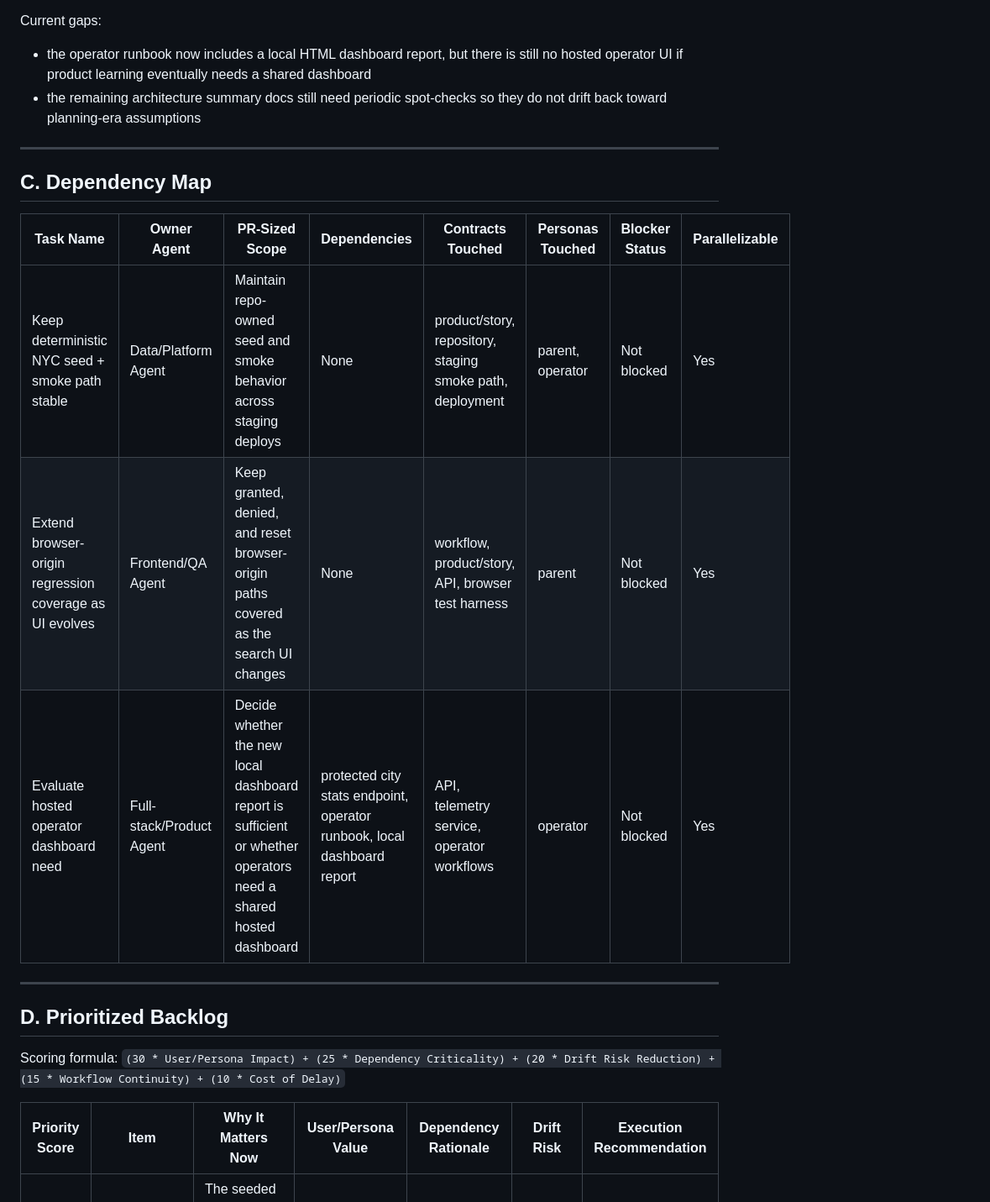
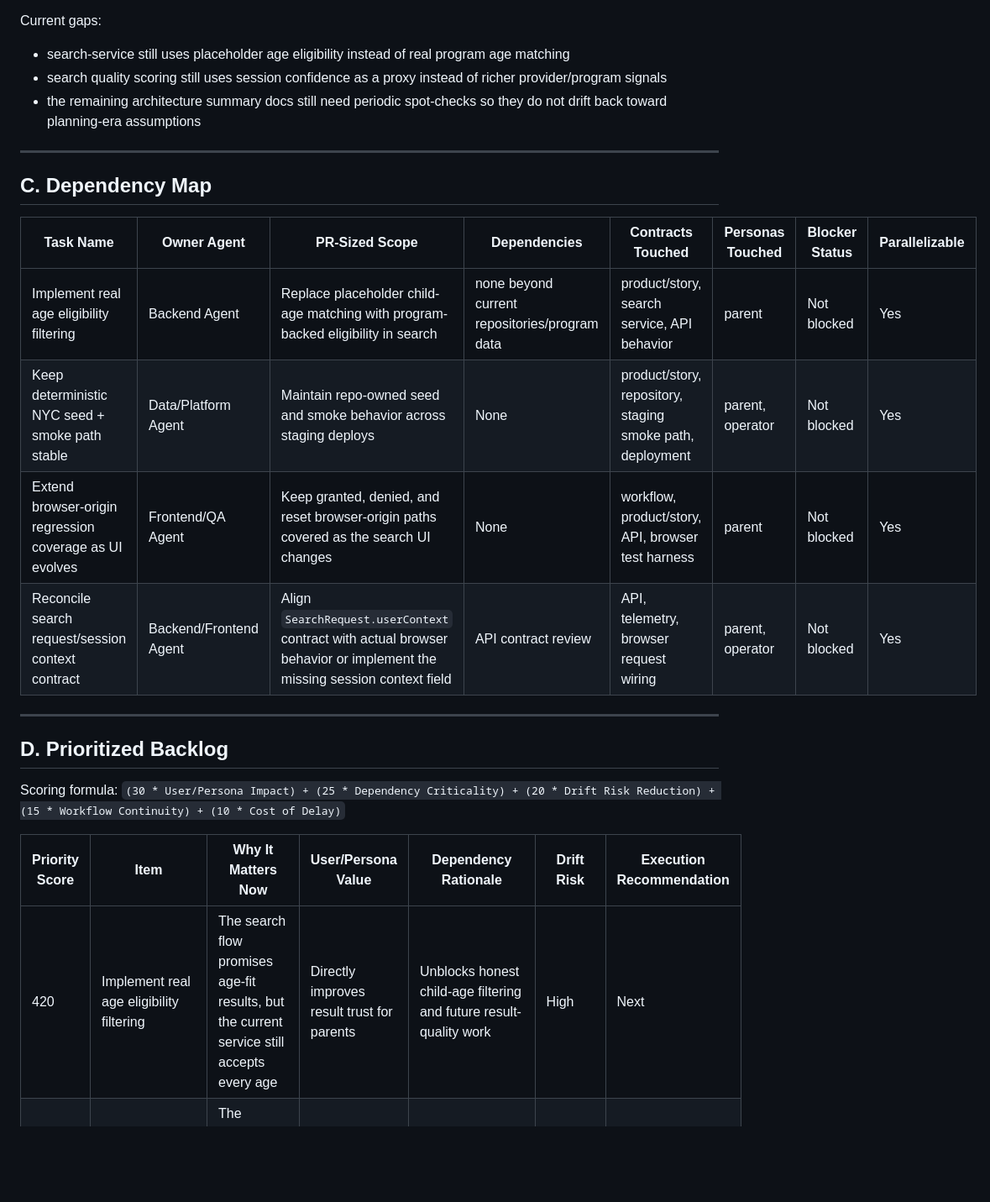
Before and after one commit to berginj/SwimLessons, a Markdown page: docs/architecture/ORCHESTRATION-TRACKER.md, the part around one of its changes. Shown at 84% size. Drawn GitHub-style; blank space fills up the shorter version.

```diff
--- a/docs/architecture/ORCHESTRATION-TRACKER.md
+++ b/docs/architecture/ORCHESTRATION-TRACKER.md
@@ -93,7 +93,8 @@ Note:
   - Function App app settings for transit router
 
 Current gaps:
-- the operator runbook now includes a local HTML dashboard report, but there is still no hosted operator UI if product learning eventually needs a shared dashboard
+- search-service still uses placeholder age eligibility instead of real program age matching
+- search quality scoring still uses session confidence as a proxy instead of richer provider/program signals
 - the remaining architecture summary docs still need periodic spot-checks so they do not drift back toward planning-era assumptions
 
 ---
@@ -102,9 +103,10 @@ Current gaps:
 
 | Task Name | Owner Agent | PR-Sized Scope | Dependencies | Contracts Touched | Personas Touched | Blocker Status | Parallelizable |
 |-----------|-------------|----------------|--------------|-------------------|------------------|----------------|----------------|
+| Implement real age eligibility filtering | Backend Agent | Replace placeholder child-age matching with program-backed eligibility in search | none beyond current repositories/program data | product/story, search service, API behavior | parent | Not blocked | Yes |
 | Keep deterministic NYC seed + smoke path stable | Data/Platform Agent | Maintain repo-owned seed and smoke behavior across staging deploys | None | product/story, repository, staging smoke path, deployment | parent, operator | Not blocked | Yes |
 | Extend browser-origin regression coverage as UI evolves | Frontend/QA Agent | Keep granted, denied, and reset browser-origin paths covered as the search UI changes | None | workflow, product/story, API, browser test harness | parent | Not blocked | Yes |
-| Evaluate hosted operator dashboard need | Full-stack/Product Agent | Decide whether the new local dashboard report is sufficient or whether operators need a shared hosted dashboard | protected city stats endpoint, operator runbook, local dashboard report | API, telemetry service, operator workflows | operator | Not blocked | Yes |
+| Reconcile search request/session context contract | Backend/Frontend Agent | Align `SearchRequest.userContext` contract with actual browser behavior or implement the missing session context field | API contract review | API, telemetry, browser request wiring | parent, operator | Not blocked | Yes |
 
 ---
 
@@ -115,5 +117,6 @@ Scoring formula:
 
 | Priority Score | Item | Why It Matters Now | User/Persona Value | Dependency Rationale | Drift Risk | Execution Recommendation |
 |----------------|------|--------------------|--------------------|----------------------|------------|--------------------------|
+| 420 | Implement real age eligibility filtering | The search flow promises age-fit results, but the current service still accepts every age | Directly improves result trust for parents | Unblocks honest child-age filtering and future result-quality work | High | Next |
 | 360 | Keep deterministic NYC seed + smoke path stable | The seeded data and smoke path are now required deployment behavior | Preserves a working parent journey | Protects staging honesty and repeatability | Medium | Ongoing |
 | 345 | Keep browser-origin regression coverage current | The current flow is covered, but UI changes can easily break origin behavior again | Keeps the parent-facing geolocation flow trustworthy | Builds directly on the shipped Playwright harness | Medium | Ongoing |
```
Also changed, not shown: other parts of docs/architecture/ORCHESTRATION-TRACKER.md (+15 -13 lines).
